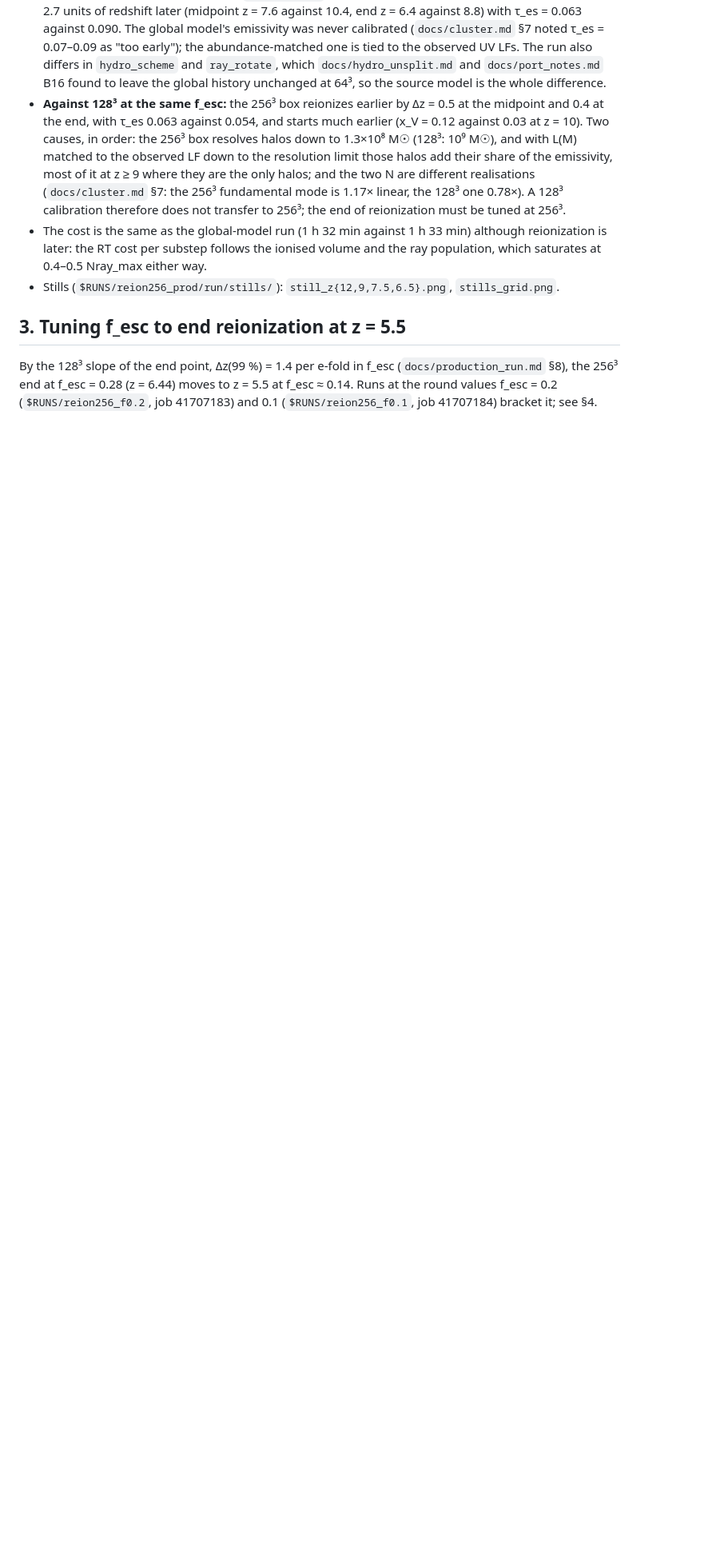
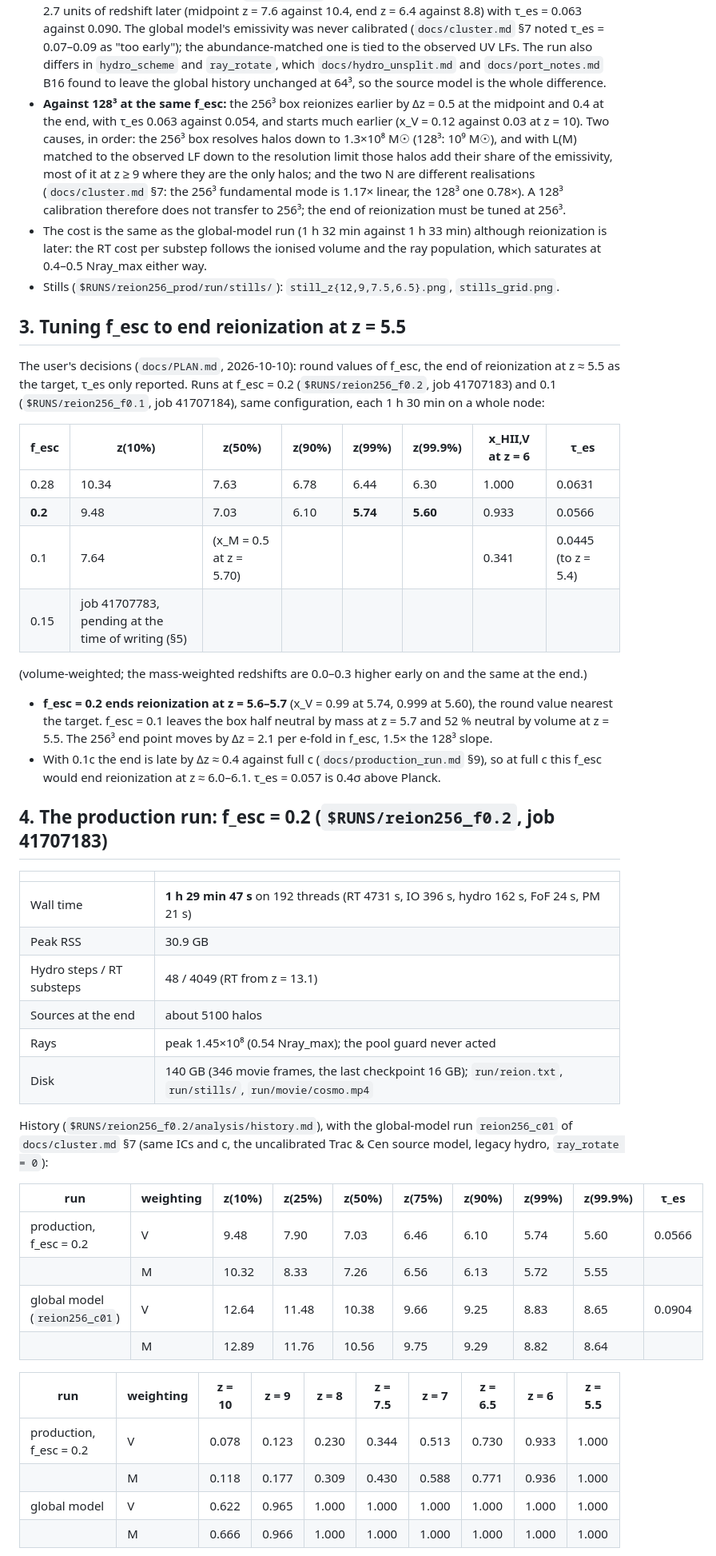
Before and after one commit to astromcquinn/NewRadHydroCode, a Markdown page: docs/production_256.md, the part around one of its changes. Shown at 80% size. GitHub-like rendering; blank space fills up the shorter version.

```diff
--- a/docs/production_256.md
+++ b/docs/production_256.md
@@ -91,8 +91,57 @@ run `reion256_c01` of `docs/cluster.md` §7 (same ICs and c, legacy hydro,
 
 ## 3. Tuning f_esc to end reionization at z = 5.5
 
-By the 128³ slope of the end point, Δz(99 %) = 1.4 per e-fold in f_esc
-(`docs/production_run.md` §8), the 256³ end at f_esc = 0.28 (z = 6.44)
-moves to z = 5.5 at f_esc ≈ 0.14. Runs at the round values f_esc = 0.2
-(`$RUNS/reion256_f0.2`, job 41707183) and 0.1 (`$RUNS/reion256_f0.1`, job
-41707184) bracket it; see §4.
+The user's decisions (`docs/PLAN.md`, 2026-10-10): round values of f_esc,
+the end of reionization at z ≈ 5.5 as the target, τ_es only reported.
+Runs at f_esc = 0.2 (`$RUNS/reion256_f0.2`, job 41707183) and 0.1
+(`$RUNS/reion256_f0.1`, job 41707184), same configuration, each 1 h 30 min
+on a whole node:
+
+| f_esc | z(10%) | z(50%) | z(90%) | z(99%) | z(99.9%) | x_HII,V at z = 6 | τ_es |
+|---|---|---|---|---|---|---|---|
+| 0.28 | 10.34 | 7.63 | 6.78 | 6.44 | 6.30 | 1.000 | 0.0631 |
+| **0.2** | 9.48 | 7.03 | 6.10 | **5.74** | **5.60** | 0.933 | 0.0566 |
+| 0.1 | 7.64 | (x_M = 0.5 at z = 5.70) | | | | 0.341 | 0.0445 (to z = 5.4) |
+| 0.15 | job 41707783, pending at the time of writing (§5) | | | | | | |
+
+(volume-weighted; the mass-weighted redshifts are 0.0–0.3 higher early
+on and the same at the end.)
+
+* **f_esc = 0.2 ends reionization at z = 5.6–5.7** (x_V = 0.99 at 5.74,
+  0.999 at 5.60), the round value nearest the target. f_esc = 0.1 leaves
+  the box half neutral by mass at z = 5.7 and 52 % neutral by volume at
+  z = 5.5. The 256³ end point moves by Δz = 2.1 per e-fold in f_esc, 1.5×
+  the 128³ slope.
+* With 0.1c the end is late by Δz ≈ 0.4 against full c
+  (`docs/production_run.md` §9), so at full c this f_esc would end
+  reionization at z ≈ 6.0–6.1. τ_es = 0.057 is 0.4σ above Planck.
+
+## 4. The production run: f_esc = 0.2 (`$RUNS/reion256_f0.2`, job 41707183)
+
+| | |
+|---|---|
+| Wall time | **1 h 29 min 47 s** on 192 threads (RT 4731 s, IO 396 s, hydro 162 s, FoF 24 s, PM 21 s) |
+| Peak RSS | 30.9 GB |
+| Hydro steps / RT substeps | 48 / 4049 (RT from z = 13.1) |
+| Sources at the end | about 5100 halos |
+| Rays | peak 1.45×10⁸ (0.54 Nray_max); the pool guard never acted |
+| Disk | 140 GB (346 movie frames, the last checkpoint 16 GB); `run/reion.txt`, `run/stills/`, `run/movie/cosmo.mp4` |
+
+History (`$RUNS/reion256_f0.2/analysis/history.md`), with the global-model
+run `reion256_c01` of `docs/cluster.md` §7 (same ICs and c, the
+uncalibrated Trac & Cen source model, legacy hydro, `ray_rotate = 0`):
+
+| run | weighting | z(10%) | z(25%) | z(50%) | z(75%) | z(90%) | z(99%) | z(99.9%) | τ_es |
+|---|---|---|---|---|---|---|---|---|---|
+| production, f_esc = 0.2 | V | 9.48 | 7.90 | 7.03 | 6.46 | 6.10 | 5.74 | 5.60 | 0.0566 |
+| | M | 10.32 | 8.33 | 7.26 | 6.56 | 6.13 | 5.72 | 5.55 | |
+| global model (`reion256_c01`) | V | 12.64 | 11.48 | 10.38 | 9.66 | 9.25 | 8.83 | 8.65 | 0.0904 |
+| | M | 12.89 | 11.76 | 10.56 | 9.75 | 9.29 | 8.82 | 8.64 | |
+
+| run | weighting | z = 10 | z = 9 | z = 8 | z = 7.5 | z = 7 | z = 6.5 | z = 6 | z = 5.5 |
+|---|---|---|---|---|---|---|---|---|---|
+| production, f_esc = 0.2 | V | 0.078 | 0.123 | 0.230 | 0.344 | 0.513 | 0.730 | 0.933 | 1.000 |
+| | M | 0.118 | 0.177 | 0.309 | 0.430 | 0.588 | 0.771 | 0.936 | 1.000 |
+| global model | V | 0.622 | 0.965 | 1.000 | 1.000 | 1.000 | 1.000 | 1.000 | 1.000 |
+| | M | 0.666 | 0.966 | 1.000 | 1.000 | 1.000 | 1.000 | 1.000 | 1.000 |
+
```
Also changed, not shown: other parts of docs/production_256.md (+42 -0 lines), docs/PLAN.md (+4 -0 lines), docs/STATUS.md (+9 -6 lines), docs/figures/production_256_history.png (added), 2 other files.
